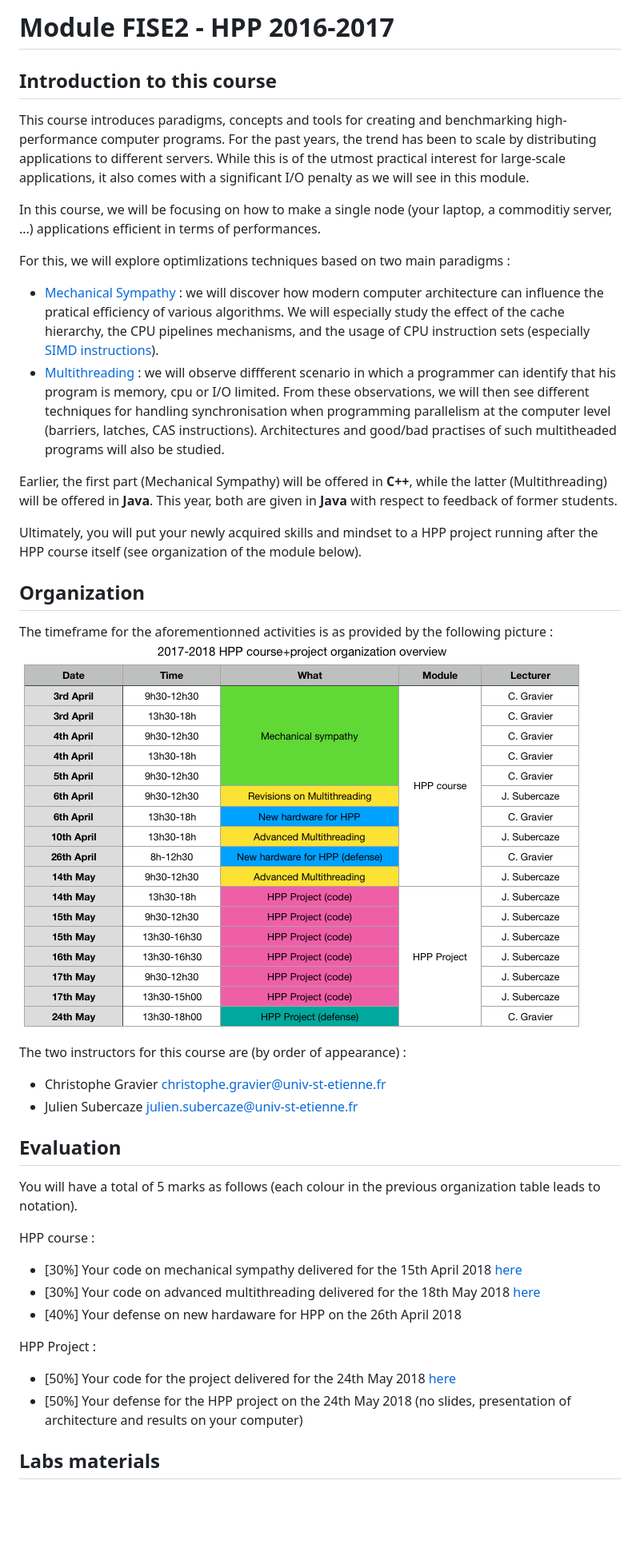
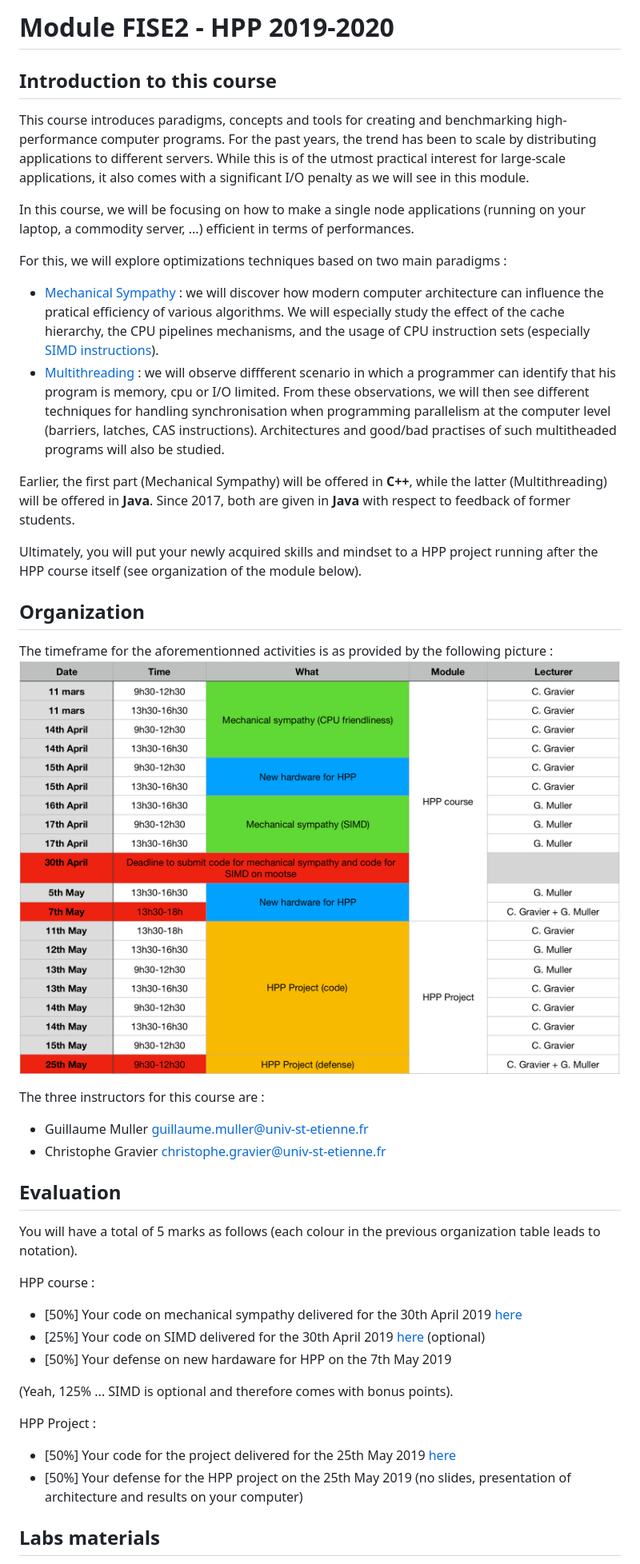
Before and after one commit to telecom-se/hpp, a Markdown page: README.md, the part around the change printed below. Shown: that part at 80% size. GitHub-like rendering; pictures changed too: resources/figures/orga.png; blank space fills up the shorter version.

Commit message:
:newspaper: Here comes 2019-2020 session
25 students involved.

As requested last year, more time is given to prepare the "new hardware
for HPP" defense (at the cost of multithreading sessions).

```diff
--- a/README.md
+++ b/README.md
@@ -1,4 +1,4 @@
-# Module FISE2 - HPP 2016-2017
+# Module FISE2 - HPP 2019-2020
 
 ## Introduction to this course
 
@@ -6,15 +6,14 @@ This course introduces paradigms, concepts and tools for creating and benchmarki
 For the past years, the trend has been to scale by distributing applications to different servers.
 While this is of the utmost practical interest for large-scale applications, it also comes with a significant I/O penalty as we will see in this module.
 
-In this course, we will be focusing on how to make a single node (your laptop, a commoditiy server, ...) applications efficient in terms of performances.
+In this course, we will be focusing on how to make a single node applications (running on your laptop, a commodity server, ...) efficient in terms of performances.
 
-For this, we will explore optimlizations techniques based on two main paradigms :
+For this, we will explore optimizations techniques based on two main paradigms :
 - [Mechanical Sympathy](http://mechanical-sympathy.blogspot.fr/) : we will discover how modern computer architecture can influence the pratical efficiency of various algorithms. We will especially study the effect of the cache hierarchy, the CPU pipelines mechanisms, and the usage of CPU instruction sets (especially [SIMD instructions](https://www.kernel.org/pub/linux/kernel/people/geoff/cell/ps3-linux-docs/CellProgrammingTutorial/BasicsOfSIMDProgramming.html)).
 - [Multithreading](http://docs.oracle.com/javase/tutorial/essential/concurrency/procthread.html) : we will observe diffferent scenario in which a programmer can identify that his program is memory, cpu or I/O limited. From these observations, we will then see different techniques for handling synchronisation when programming parallelism at the computer level (barriers, latches, CAS instructions). Architectures and good/bad practises of such multitheaded programs will also be studied.
 
-
 Earlier, the first part (Mechanical Sympathy) will be offered in **C++**, while the latter (Multithreading) will be offered in **Java**.
-This year, both are given in **Java** with respect to feedback of former students.
+Since 2017, both are given in **Java** with respect to feedback of former students.
 
 Ultimately, you will put your newly acquired skills and mindset to a HPP project running after the HPP course itself (see organization of the module below).
 
@@ -24,9 +23,9 @@ Ultimately, you will put your newly acquired skills and mindset to a HPP project
 The timeframe for the aforementionned activities is as provided by the following picture :
 ![](./resources/figures/orga.png)
 
-The two instructors for this course are (by order of appearance) :
+The three instructors for this course are :
+- Guillaume Muller <guillaume.muller@univ-st-etienne.fr>
 - Christophe Gravier <christophe.gravier@univ-st-etienne.fr>
-- Julien Subercaze <julien.subercaze@univ-st-etienne.fr>
 
 
 ## Evaluation
@@ -34,14 +33,16 @@ The two instructors for this course are (by order of appearance) :
 You will have a total of 5 marks as follows (each colour in the previous organization table leads to notation).
 
 HPP course :
-- [30%] Your code on mechanical sympathy delivered for the 15th April 2018 [here](https://mootse.telecom-st-etienne.fr/mod/assign/view.php?id=13592)
-- [30%] Your code on advanced multithreading delivered for the 18th May 2018 [here](https://mootse.telecom-st-etienne.fr/mod/assign/view.php?id=13593)
-- [40%] Your defense on new hardaware for HPP on the 26th April 2018
+- [50%] Your code on mechanical sympathy delivered for the 30th April 2019 [here](https://mootse.telecom-st-etienne.fr/mod/assign/view.php?id=13592)
+- [25%] Your code on SIMD delivered for the 30th April 2019 [here](https://mootse.telecom-st-etienne.fr/mod/assign/view.php?id=13593) (optional)
+- [50%] Your defense on new hardaware for HPP on the 7th May 2019
+
+(Yeah, 125% ... SIMD is optional and therefore comes with bonus points).
 
 
 HPP Project :
-- [50%] Your code for the project delivered for the 24th May 2018 [here](https://mootse.telecom-st-etienne.fr/mod/assign/view.php?id=13594)
-- [50%] Your defense for the HPP project on the 24th May 2018 (no slides, presentation of architecture and results on your computer)
+- [50%] Your code for the project delivered for the 25th May 2019 [here](https://mootse.telecom-st-etienne.fr/mod/assign/view.php?id=13594)
+- [50%] Your defense for the HPP project on the 25th May 2019 (no slides, presentation of architecture and results on your computer)
 
 
 ## Labs materials
```
Also changed, not shown: other parts of README.md (+0 -1 lines), resources/figures/organisation.png (deleted), 3 other files.
